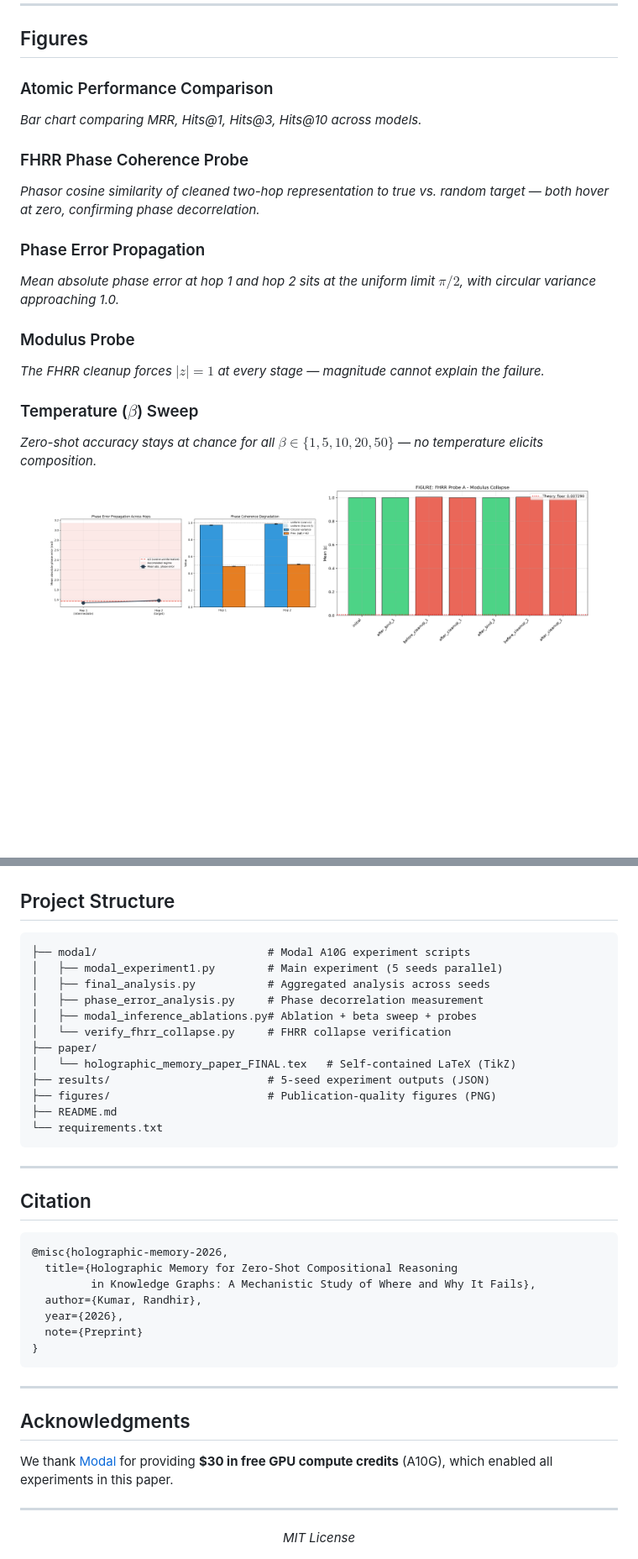
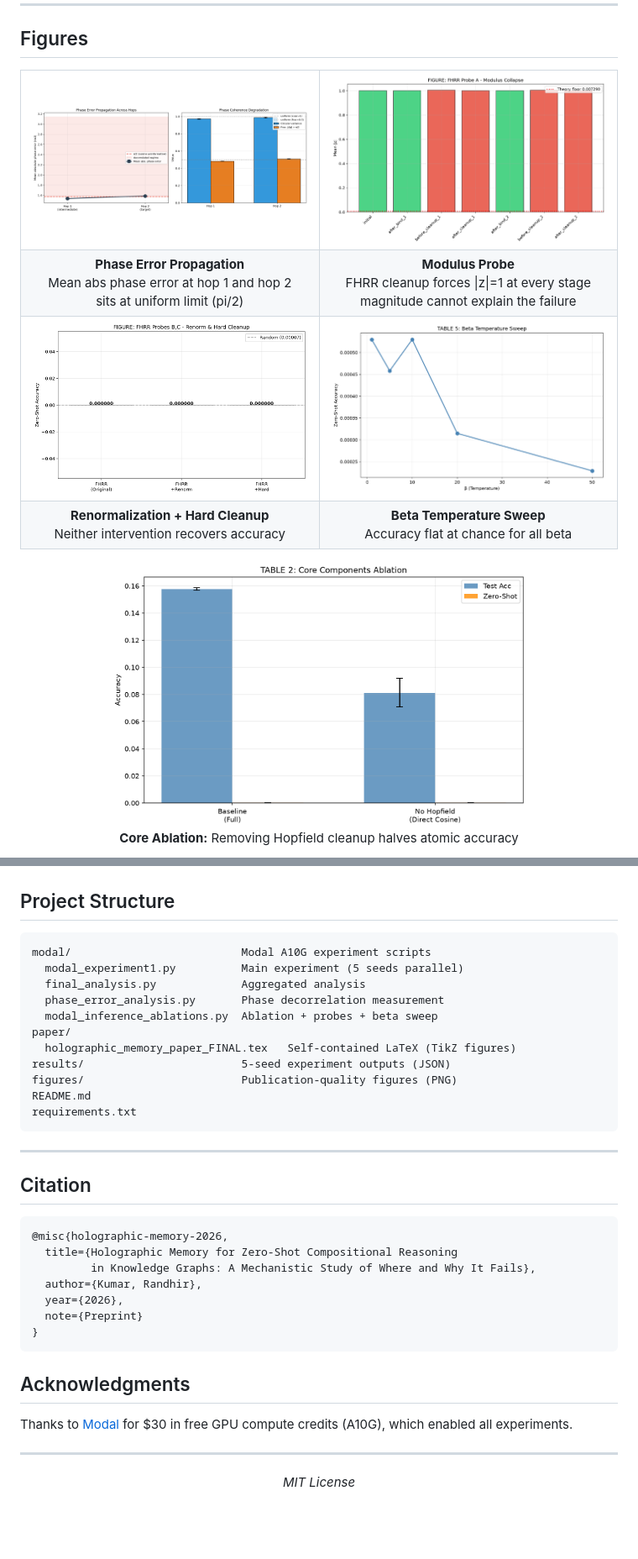
Before and after one commit to iamhero2709/holographic-memory, a Markdown page: README.md, 2 parts joined by grey strips. Shown at 84% size. Drawn GitHub-style; blank space fills up the shorter version.

````diff
--- a/README.md
+++ b/README.md
@@ -79,22 +77,27 @@ Both models use:
 
 ## Figures
 
-### Atomic Performance Comparison
-*Bar chart comparing MRR, Hits@1, Hits@3, Hits@10 across models.*
-
-### FHRR Phase Coherence Probe
-*Phasor cosine similarity of cleaned two-hop representation to true vs. random target — both hover at zero, confirming phase decorrelation.*
-
-### Phase Error Propagation
-*Mean absolute phase error at hop 1 and hop 2 sits at the uniform limit $\pi/2$, with circular variance approaching 1.0.*
-
-### Modulus Probe
-*The FHRR cleanup forces $|z|=1$ at every stage — magnitude cannot explain the failure.*
-
-### Temperature ($\beta$) Sweep
-*Zero-shot accuracy stays at chance for all $\beta \in \{1, 5, 10, 20, 50\}$ — no temperature elicits composition.*
+<table>
+<tr>
+  <td width="50%"><img src="figures/phase_error_propagation.png" alt="Phase Error Propagation"/></td>
+  <td width="50%"><img src="figures/fhrr_probe_a_modulus.png" alt="FHRR Modulus Probe"/></td>
+</tr>
+<tr>
+  <td align="center"><b>Phase Error Propagation</b><br/>Mean abs phase error at hop 1 and hop 2<br/>sits at uniform limit (pi/2)</td>
+  <td align="center"><b>Modulus Probe</b><br/>FHRR cleanup forces |z|=1 at every stage<br/>magnitude cannot explain the failure</td>
+</tr>
+<tr>
+  <td width="50%"><img src="figures/fhrr_probes_bc.png" alt="FHRR Probes B and C"/></td>
+  <td width="50%"><img src="figures/table5_beta_sweep.png" alt="Beta Sweep"/></td>
+</tr>
+<tr>
+  <td align="center"><b>Renormalization + Hard Cleanup</b><br/>Neither intervention recovers accuracy</td>
+  <td align="center"><b>Beta Temperature Sweep</b><br/>Accuracy flat at chance for all beta</td>
+</tr>
+</table>
 
 <p align="center">
-  <img src="figures/phase_error_propagation.png" alt="Phase Error Propagation" width="45%"/>
-  <img src="figures/fhrr_probe_a_modulus.png" alt="FHRR Modulus Probe" width="45%"/>
+  <img src="figures/table2_ablation_core.png" alt="Core Ablation" width="70%"/>
+  <br/>
+  <b>Core Ablation:</b> Removing Hopfield cleanup halves atomic accuracy
 </p>
@@ -154,18 +122,17 @@ All 5-seed outputs are in `results/`:
 ## Project Structure
 
 ```
-├── modal/                          # Modal A10G experiment scripts
-│   ├── modal_experiment1.py        # Main experiment (5 seeds parallel)
-│   ├── final_analysis.py           # Aggregated analysis across seeds
-│   ├── phase_error_analysis.py     # Phase decorrelation measurement
-│   ├── modal_inference_ablations.py# Ablation + beta sweep + probes
-│   └── verify_fhrr_collapse.py     # FHRR collapse verification
-├── paper/
-│   └── holographic_memory_paper_FINAL.tex   # Self-contained LaTeX (TikZ)
-├── results/                        # 5-seed experiment outputs (JSON)
-├── figures/                        # Publication-quality figures (PNG)
-├── README.md
-└── requirements.txt
+modal/                          Modal A10G experiment scripts
+  modal_experiment1.py          Main experiment (5 seeds parallel)
+  final_analysis.py             Aggregated analysis
+  phase_error_analysis.py       Phase decorrelation measurement
+  modal_inference_ablations.py  Ablation + probes + beta sweep
+paper/
+  holographic_memory_paper_FINAL.tex   Self-contained LaTeX (TikZ figures)
+results/                        5-seed experiment outputs (JSON)
+figures/                        Publication-quality figures (PNG)
+README.md
+requirements.txt
 ```
 
 ---
@@ -182,14 +149,10 @@ All 5-seed outputs are in `results/`:
 }
 ```
 
----
-
 ## Acknowledgments
 
-We thank [Modal](https://modal.com) for providing **$30 in free GPU compute credits** (A10G), which enabled all experiments in this paper.
+Thanks to [Modal](https://modal.com) for $30 in free GPU compute credits (A10G), which enabled all experiments.
 
 ---
 
-<div align="center">
-  <i>MIT License</i>
-</div>
+<div align="center"><i>MIT License</i></div>
````
Also changed, not shown: other parts of README.md (+45 -82 lines).
